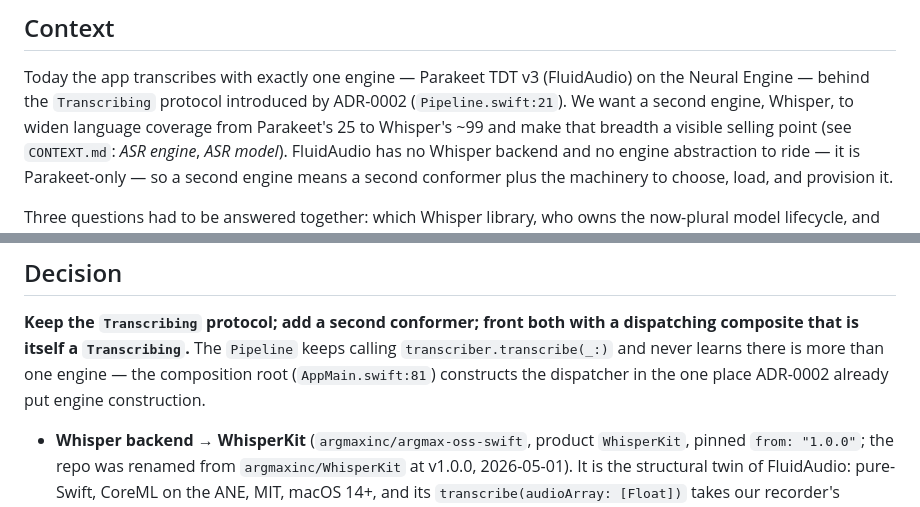
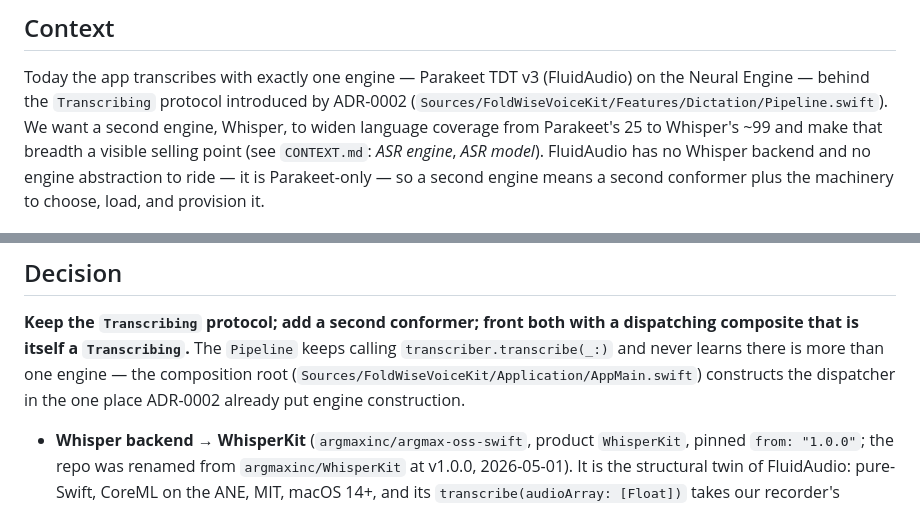
Before and after one commit to hadrysm/foldwise-voice, a Markdown page: docs/adr/0005-second-asr-engine-behind-transcribing.md, 2 parts joined by grey strips. GitHub-like rendering.

```diff
--- a/docs/adr/0005-second-asr-engine-behind-transcribing.md
+++ b/docs/adr/0005-second-asr-engine-behind-transcribing.md
@@ -8,7 +8,8 @@ Accepted (2026-07-07)
 
 Today the app transcribes with exactly one engine — Parakeet TDT v3 (FluidAudio)
 on the Neural Engine — behind the `Transcribing` protocol introduced by ADR-0002
-(`Pipeline.swift:21`). We want a second engine, Whisper, to widen language
+(`Sources/FoldWiseVoiceKit/Features/Dictation/Pipeline.swift`). We want a second
+engine, Whisper, to widen language
 coverage from Parakeet's 25 to Whisper's ~99 and make that breadth a visible
 selling point (see `CONTEXT.md`: *ASR engine*, *ASR model*). FluidAudio has no
 Whisper backend and no engine abstraction to ride — it is Parakeet-only — so a
@@ -28,8 +29,9 @@ own conformers.
 **Keep the `Transcribing` protocol; add a second conformer; front both with a
 dispatching composite that is itself a `Transcribing`.** The `Pipeline` keeps
 calling `transcriber.transcribe(_:)` and never learns there is more than one
-engine — the composition root (`AppMain.swift:81`) constructs the dispatcher in
-the one place ADR-0002 already put engine construction.
+engine — the composition root
+(`Sources/FoldWiseVoiceKit/Application/AppMain.swift`) constructs the dispatcher
+in the one place ADR-0002 already put engine construction.
 
 - **Whisper backend → WhisperKit** (`argmaxinc/argmax-oss-swift`, product
   `WhisperKit`, pinned `from: "1.0.0"`; the repo was renamed from
```
Also changed, not shown: README.md (+6 -3 lines), docs/adr/0006-global-asr-selection-over-revived-asr-model.md (+6 -4 lines).
